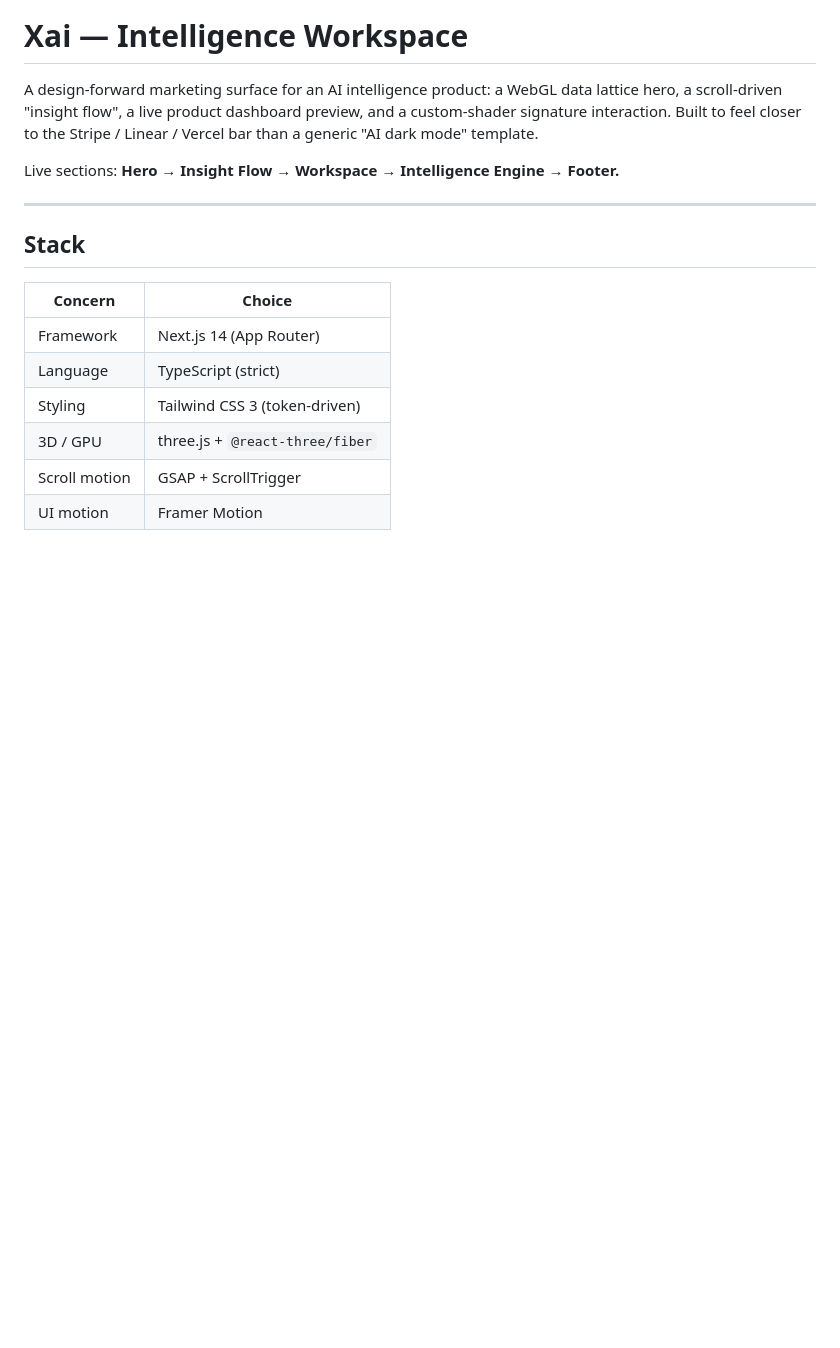
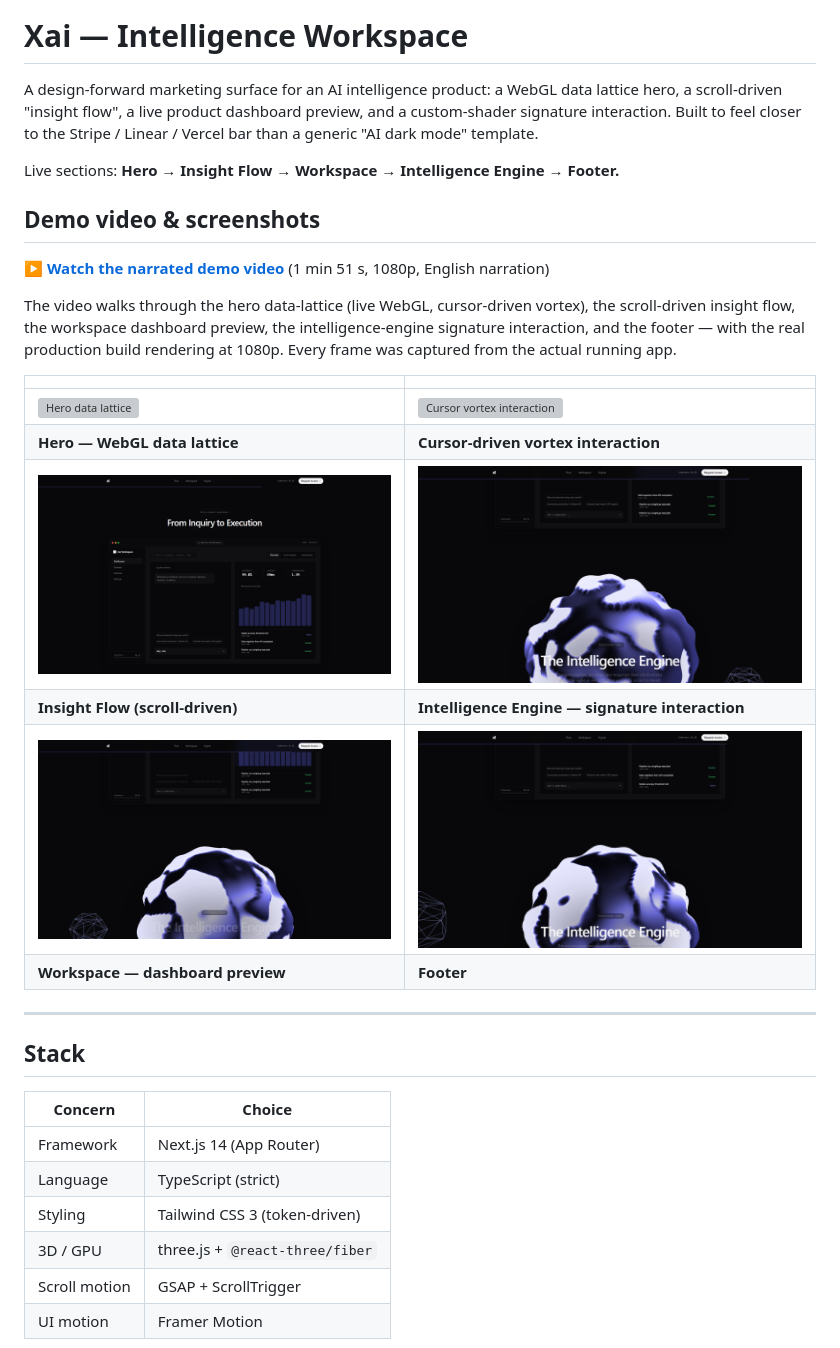
Before and after one commit to Imnasir-X/xai-frontend, a Markdown page: README.md, the part around the change. GitHub-like rendering; pictures changed too: docs/xai-03-insight.png (added), docs/xai-04-dashboard.png (added), docs/xai-05-signature.png (added); blank space fills up the shorter version; grey boxes are pictures that could not be loaded.

Commit message:
Add narrated demo video and section screenshots to docs

```diff
--- a/README.md
+++ b/README.md
@@ -6,6 +6,21 @@ and a custom-shader signature interaction. Built to feel closer to the
 Stripe / Linear / Vercel bar than a generic "AI dark mode" template.
 
 Live sections: **Hero → Insight Flow → Workspace → Intelligence Engine → Footer.**
+
+## Demo video & screenshots
+
+**[▶ Watch the narrated demo video](./docs/xai-frontend-demo-narrated.mp4)** (1 min 51 s, 1080p, English narration)
+
+The video walks through the hero data-lattice (live WebGL, cursor-driven vortex), the scroll-driven insight flow, the workspace dashboard preview, the intelligence-engine signature interaction, and the footer — with the real production build rendering at 1080p. Every frame was captured from the actual running app.
+
+| | |
+|---|---|
+| ![Hero data lattice](./docs/xai-01-hero.png) | ![Cursor vortex interaction](./docs/xai-02-hero-vortex.png) |
+| **Hero — WebGL data lattice** | **Cursor-driven vortex interaction** |
+| ![Insight flow](./docs/xai-03-insight.png) | ![Intelligence engine](./docs/xai-05-signature.png) |
+| **Insight Flow (scroll-driven)** | **Intelligence Engine — signature interaction** |
+| ![Dashboard preview](./docs/xai-04-dashboard.png) | ![Footer](./docs/xai-06-footer.png) |
+| **Workspace — dashboard preview** | **Footer** |
 
 ---
 
```
Also changed, not shown: 3 other files.
